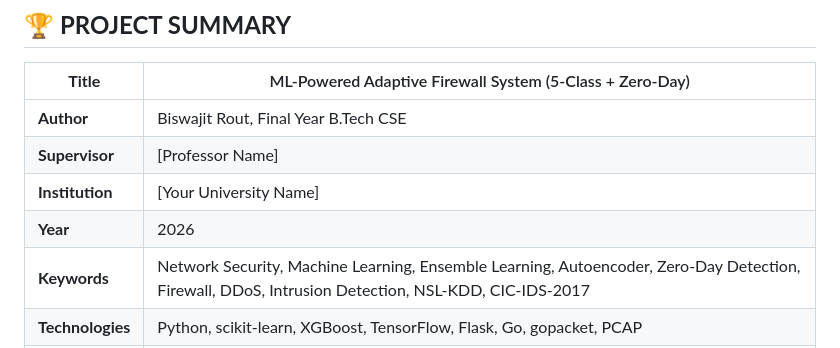
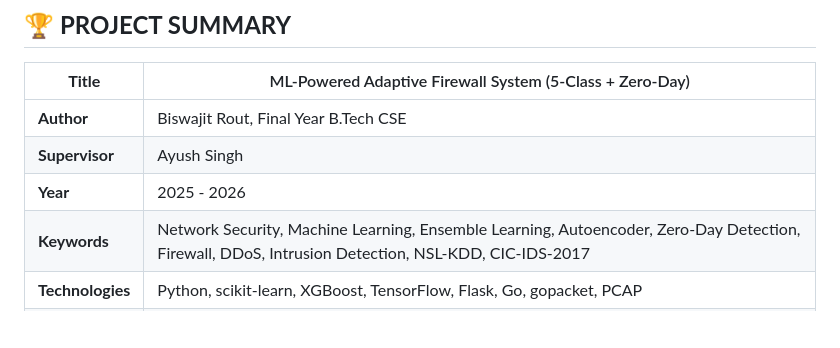
Before and after one commit to rout369/AA-NIPS-Adaptive-AI-Based-Network-Intrusion-Prevention-System-, a Markdown page: README.md, the part around one of its changes. Rendered like a GitHub page; blank space fills up the shorter version.

```diff
--- a/README.md
+++ b/README.md
@@ -510,9 +517,8 @@ THE SOFTWARE IS PROVIDED "AS IS", WITHOUT WARRANTY OF ANY KIND.
 | **Title** | ML‑Powered Adaptive Firewall System (5‑Class + Zero‑Day) |
 |-----------|---------------------------------------------------------|
 | **Author**| Biswajit Rout, Final Year B.Tech CSE |
-| **Supervisor** | [Professor Name] |
-| **Institution** | [Your University Name] |
-| **Year** | 2026 |
+| **Supervisor** | Ayush Singh |
+| **Year** | 2025 - 2026 |
 | **Keywords** | Network Security, Machine Learning, Ensemble Learning, Autoencoder, Zero‑Day Detection, Firewall, DDoS, Intrusion Detection, NSL‑KDD, CIC‑IDS‑2017 |
 | **Technologies** | Python, scikit‑learn, XGBoost, TensorFlow, Flask, Go, gopacket, PCAP |
 | **GitHub** | [github.com/rout369/AA-NIPS-Adaptive-AI-Based-Network-Intrusion-Prevention-System-](https://github.com/rout369/AA-NIPS-Adaptive-AI-Based-Network-Intrusion-Prevention-System-) |
```
Also changed, not shown: other parts of README.md (+21 -14 lines).
